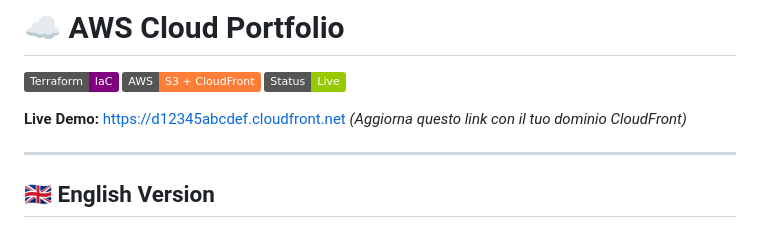
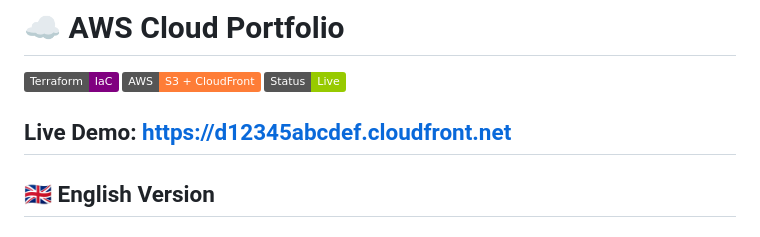
Before and after one commit to glaselva/aws-portfolio, a Markdown page: README.md, the part around the change. Drawn GitHub-style; badges without logos.

```diff
--- a/README.md
+++ b/README.md
@@ -4,8 +4,7 @@
 [![AWS](https://img.shields.io/badge/AWS-S3%20%2B%20CloudFront-orange?style=flat&logo=amazon-aws)](https://aws.amazon.com/)
 [![Status](https://img.shields.io/badge/Status-Live-green?style=flat)]()
 
-**Live Demo:** [https://d12345abcdef.cloudfront.net](https://d12345abcdef.cloudfront.net) *(Aggiorna questo link con il tuo dominio CloudFront)*
-
+**Live Demo:** [https://d12345abcdef.cloudfront.net](https://https://djynxtnis5be4.cloudfront.net/)
 ---
 
 ## 🇬🇧 English Version
```
